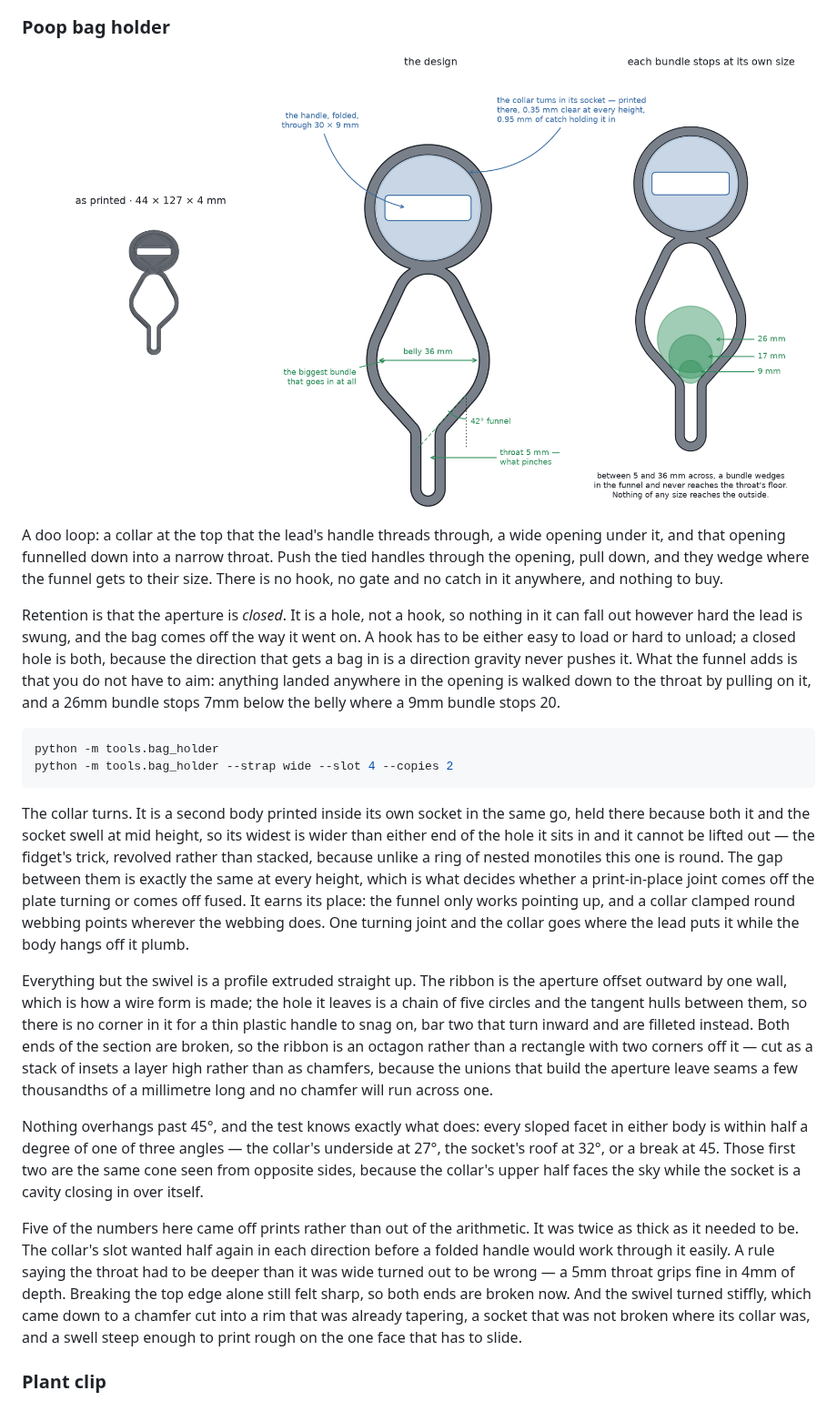
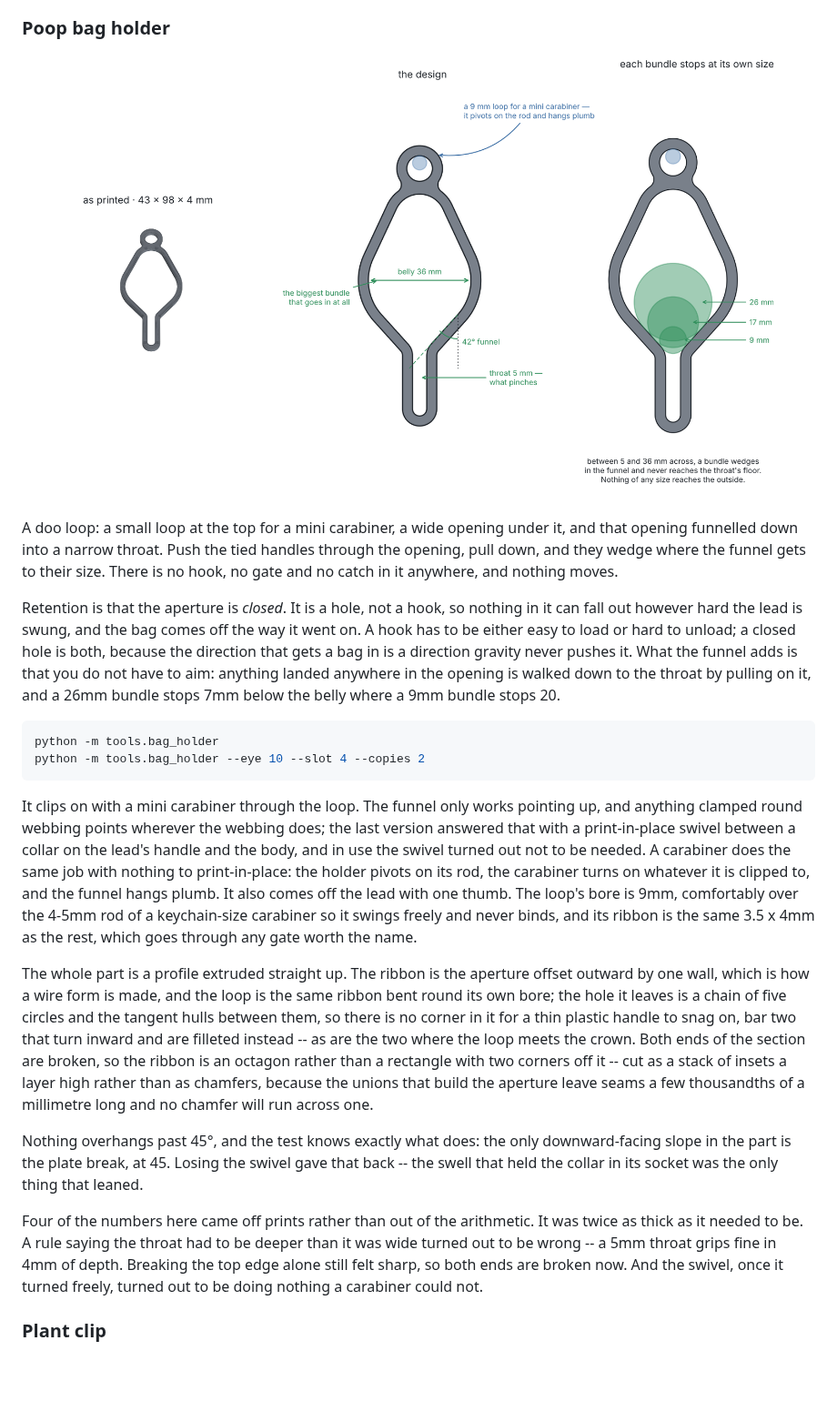
Before and after one commit to PhilipMathieu/printables, a Markdown page: README.md, the part around the change. Shown at 91% size. GitHub-like rendering; pictures changed too: docs/bag_holder.png; blank space fills up the shorter version.

````diff
--- a/README.md
+++ b/README.md
@@ -93,11 +93,10 @@ From the first print, in ASA on the P2S with four walls and 15% infill:
 
 <img src="docs/bag_holder.png" alt="Bag holder: as printed, the design, and what the funnel does with bundles of different sizes" width="100%">
 
-A doo loop: a collar at the top that the lead's handle threads through, a wide
-opening under it, and that opening funnelled down into a narrow throat. Push
-the tied handles through the opening, pull down, and they wedge where the
-funnel gets to their size. There is no hook, no gate and no catch in it
-anywhere, and nothing to buy.
+A doo loop: a small loop at the top for a mini carabiner, a wide opening under
+it, and that opening funnelled down into a narrow throat. Push the tied handles
+through the opening, pull down, and they wedge where the funnel gets to their
+size. There is no hook, no gate and no catch in it anywhere, and nothing moves.
 
 Retention is that the aperture is *closed*. It is a hole, not a hook, so
 nothing in it can fall out however hard the lead is swung, and the bag comes
@@ -109,45 +108,42 @@ on it, and a 26mm bundle stops 7mm below the belly where a 9mm bundle stops 20.
 
 ```sh
 python -m tools.bag_holder
-python -m tools.bag_holder --strap wide --slot 4 --copies 2
+python -m tools.bag_holder --eye 10 --slot 4 --copies 2
 ```
 
-The collar turns. It is a second body printed inside its own socket in the same
-go, held there because both it and the socket swell at mid height, so its
-widest is wider than either end of the hole it sits in and it cannot be lifted
-out — the fidget's trick, revolved rather than stacked, because unlike a ring
-of nested monotiles this one is round. The gap between them is exactly the same
-at every height, which is what decides whether a print-in-place joint comes off
-the plate turning or comes off fused. It earns its place: the funnel only works
-pointing up, and a collar clamped round webbing points wherever the webbing
-does. One turning joint and the collar goes where the lead puts it while the
-body hangs off it plumb.
+It clips on with a mini carabiner through the loop. The funnel only works
+pointing up, and anything clamped round webbing points wherever the webbing
+does; the last version answered that with a print-in-place swivel between a
+collar on the lead's handle and the body, and in use the swivel turned out not
+to be needed. A carabiner does the same job with nothing to print-in-place:
+the holder pivots on its rod, the carabiner turns on whatever it is clipped
+to, and the funnel hangs plumb. It also comes off the lead with one thumb. The
+loop's bore is 9mm, comfortably over the 4-5mm rod of a keychain-size
+carabiner so it swings freely and never binds, and its ribbon is the same
+3.5 x 4mm as the rest, which goes through any gate worth the name.
 
-Everything but the swivel is a profile extruded straight up. The ribbon is the
-aperture offset outward by one wall, which is how a wire form is made; the hole
-it leaves is a chain of five circles and the tangent hulls between them, so
-there is no corner in it for a thin plastic handle to snag on, bar two that
-turn inward and are filleted instead. Both ends of the section are broken, so
-the ribbon is an octagon rather than a rectangle with two corners off it — cut
-as a stack of insets a layer high rather than as chamfers, because the unions
-that build the aperture leave seams a few thousandths of a millimetre long and
-no chamfer will run across one.
+The whole part is a profile extruded straight up. The ribbon is the aperture
+offset outward by one wall, which is how a wire form is made, and the loop is
+the same ribbon bent round its own bore; the hole it leaves is a chain of five
+circles and the tangent hulls between them, so there is no corner in it for a
+thin plastic handle to snag on, bar two that turn inward and are filleted
+instead -- as are the two where the loop meets the crown. Both ends of the
+section are broken, so the ribbon is an octagon rather than a rectangle with
+two corners off it -- cut as a stack of insets a layer high rather than as
+chamfers, because the unions that build the aperture leave seams a few
+thousandths of a millimetre long and no chamfer will run across one.
 
-Nothing overhangs past 45°, and the test knows exactly what does: every sloped
-facet in either body is within half a degree of one of three angles — the
-collar's underside at 27°, the socket's roof at 32°, or a break at 45. Those
-first two are the same cone seen from opposite sides, because the collar's
-upper half faces the sky while the socket is a cavity closing in over itself.
+Nothing overhangs past 45°, and the test knows exactly what does: the only
+downward-facing slope in the part is the plate break, at 45. Losing the swivel
+gave that back -- the swell that held the collar in its socket was the only
+thing that leaned.
 
-Five of the numbers here came off prints rather than out of the arithmetic. It
-was twice as thick as it needed to be. The collar's slot wanted half again in
-each direction before a folded handle would work through it easily. A rule
-saying the throat had to be deeper than it was wide turned out to be wrong — a
-5mm throat grips fine in 4mm of depth. Breaking the top edge alone still felt
-sharp, so both ends are broken now. And the swivel turned stiffly, which came
-down to a chamfer cut into a rim that was already tapering, a socket that was
-not broken where its collar was, and a swell steep enough to print rough on the
-one face that has to slide.
+Four of the numbers here came off prints rather than out of the arithmetic. It
+was twice as thick as it needed to be. A rule saying the throat had to be
+deeper than it was wide turned out to be wrong -- a 5mm throat grips fine in
+4mm of depth. Breaking the top edge alone still felt sharp, so both ends are
+broken now. And the swivel, once it turned freely, turned out to be doing
+nothing a carabiner could not.
 
 ### Plant clip
 
````
Also changed, not shown: 4 other files.
